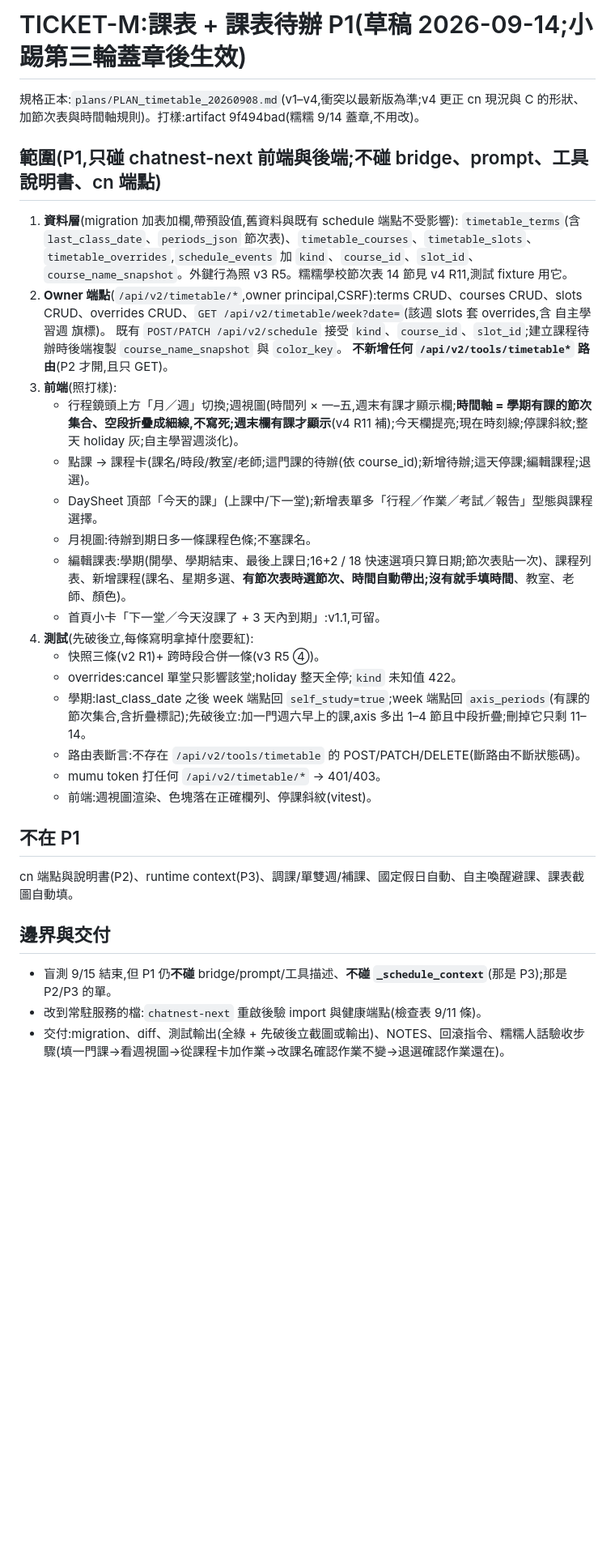
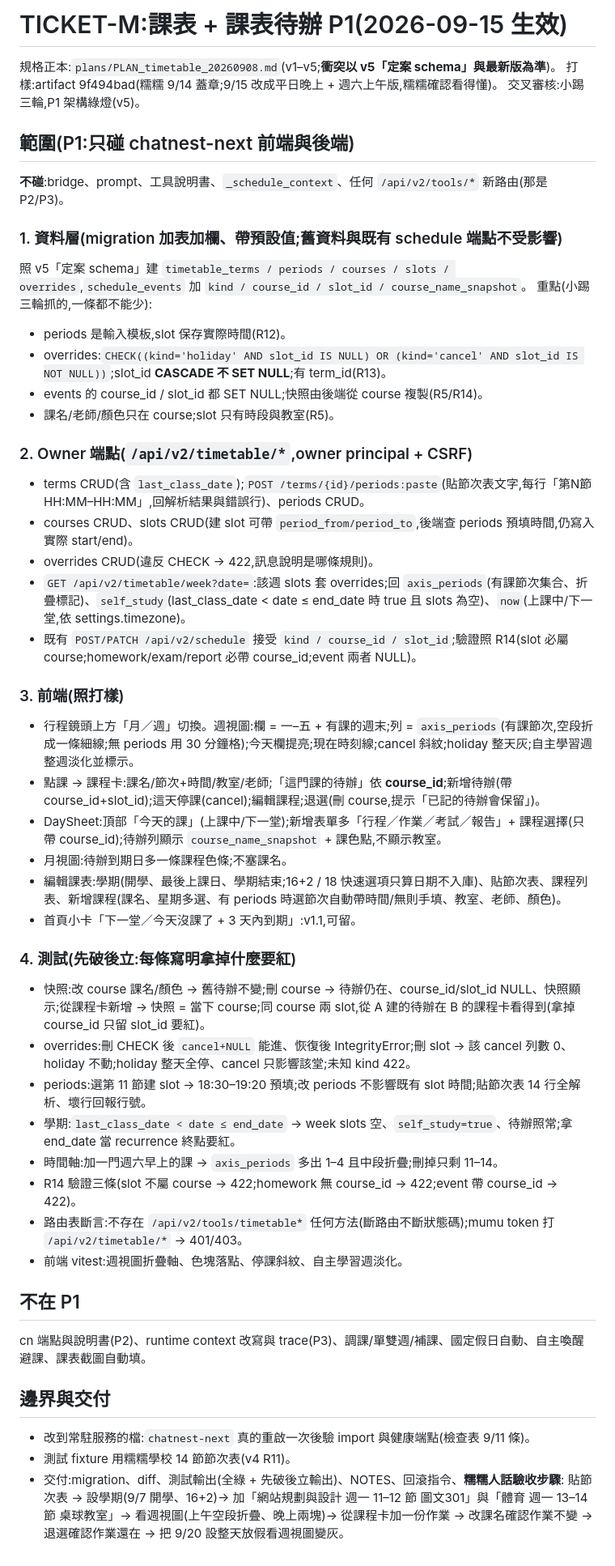
Before and after one commit to jiuxin3330-arch/OperitForge, a Markdown page: tickets/TICKET_M_timetable_p1.md, the part around the change. Shown at 81% size. Rendered like a GitHub page; blank space fills up the shorter version.

Commit message:
課表 v5:回小踢第三輪(periods 表、overrides CHECK+CASCADE+term_id、schedule 接受 course_id)+ TICKET-M 定稿生效
Co-Authored-By: Claude Fable 5.1 <noreply@anthropic.com>
Claude-Session: https://claude.ai/code/session_01HPwvhMj6vpacm4uD97cgJL

```diff
--- a/tickets/TICKET_M_timetable_p1.md
+++ b/tickets/TICKET_M_timetable_p1.md
@@ -1,35 +1,57 @@
-# TICKET-M:課表 + 課表待辦 P1(草稿 2026-09-14;小踢第三輪蓋章後生效)
+# TICKET-M:課表 + 課表待辦 P1(2026-09-15 生效)
 
-規格正本:`plans/PLAN_timetable_20260908.md`(v1–v4,衝突以最新版為準;v4 更正 cn 現況與 C 的形狀、加節次表與時間軸規則)。打樣:artifact 9f494bad(糯糯 9/14 蓋章,不用改)。
+規格正本:`plans/PLAN_timetable_20260908.md`(v1–v5;**衝突以 v5「定案 schema」與最新版為準**)。
+打樣:artifact 9f494bad(糯糯 9/14 蓋章;9/15 改成平日晚上 + 週六上午版,糯糯確認看得懂)。
+交叉審核:小踢三輪,P1 架構綠燈(v5)。
 
-## 範圍(P1,只碰 chatnest-next 前端與後端;不碰 bridge、prompt、工具說明書、cn 端點)
+## 範圍(P1:只碰 chatnest-next 前端與後端)
 
-1. **資料層**(migration 加表加欄,帶預設值,舊資料與既有 schedule 端點不受影響):
-   `timetable_terms`(含 `last_class_date`、`periods_json` 節次表)、`timetable_courses`、`timetable_slots`、`timetable_overrides`,`schedule_events` 加 `kind`、`course_id`、`slot_id`、`course_name_snapshot`。外鍵行為照 v3 R5。糯糯學校節次表 14 節見 v4 R11,測試 fixture 用它。
-2. **Owner 端點**(`/api/v2/timetable/*`,owner principal,CSRF):terms CRUD、courses CRUD、slots CRUD、overrides CRUD、`GET /api/v2/timetable/week?date=`(該週 slots 套 overrides,含 自主學習週 旗標)。
-   既有 `POST/PATCH /api/v2/schedule` 接受 `kind`、`course_id`、`slot_id`;建立課程待辦時後端複製 `course_name_snapshot` 與 `color_key`。
-   **不新增任何 `/api/v2/tools/timetable*` 路由**(P2 才開,且只 GET)。
-3. **前端**(照打樣):
-   - 行程鏡頭上方「月／週」切換;週視圖(時間列 × 一–五,週末有課才顯示欄;**時間軸 = 學期有課的節次集合、空段折疊成細線,不寫死;週末欄有課才顯示**(v4 R11 補);今天欄提亮;現在時刻線;停課斜紋;整天 holiday 灰;自主學習週淡化)。
-   - 點課 → 課程卡(課名/時段/教室/老師;這門課的待辦(依 course_id);新增待辦;這天停課;編輯課程;退選)。
-   - DaySheet 頂部「今天的課」(上課中/下一堂);新增表單多「行程／作業／考試／報告」型態與課程選擇。
-   - 月視圖:待辦到期日多一條課程色條;不塞課名。
-   - 編輯課表:學期(開學、學期結束、最後上課日;16+2 / 18 快速選項只算日期;節次表貼一次)、課程列表、新增課程(課名、星期多選、**有節次表時選節次、時間自動帶出;沒有就手填時間**、教室、老師、顏色)。
-   - 首頁小卡「下一堂／今天沒課了 + 3 天內到期」:v1.1,可留。
-4. **測試**(先破後立,每條寫明拿掉什麼要紅):
-   - 快照三條(v2 R1)+ 跨時段合併一條(v3 R5 ④)。
-   - overrides:cancel 單堂只影響該堂;holiday 整天全停;`kind` 未知值 422。
-   - 學期:last_class_date 之後 week 端點回 `self_study=true`;week 端點回 `axis_periods`(有課的節次集合,含折疊標記);先破後立:加一門週六早上的課,axis 多出 1–4 節且中段折疊;刪掉它只剩 11–14。
-   - 路由表斷言:不存在 `/api/v2/tools/timetable` 的 POST/PATCH/DELETE(斷路由不斷狀態碼)。
-   - mumu token 打任何 `/api/v2/timetable/*` → 401/403。
-   - 前端:週視圖渲染、色塊落在正確欄列、停課斜紋(vitest)。
+**不碰**:bridge、prompt、工具說明書、`_schedule_context`、任何 `/api/v2/tools/*` 新路由(那是 P2/P3)。
+
+### 1. 資料層(migration 加表加欄、帶預設值;舊資料與既有 schedule 端點不受影響)
+
+照 v5「定案 schema」建 `timetable_terms / periods / courses / slots / overrides`,`schedule_events` 加 `kind / course_id / slot_id / course_name_snapshot`。
+重點(小踢三輪抓的,一條都不能少):
+- periods 是輸入模板,slot 保存實際時間(R12)。
+- overrides:`CHECK((kind='holiday' AND slot_id IS NULL) OR (kind='cancel' AND slot_id IS NOT NULL))`;slot_id **CASCADE 不 SET NULL**;有 term_id(R13)。
+- events 的 course_id / slot_id 都 SET NULL;快照由後端從 course 複製(R5/R14)。
+- 課名/老師/顏色只在 course;slot 只有時段與教室(R5)。
+
+### 2. Owner 端點(`/api/v2/timetable/*`,owner principal + CSRF)
+
+- terms CRUD(含 `last_class_date`);`POST /terms/{id}/periods:paste`(貼節次表文字,每行「第N節 HH:MM–HH:MM」,回解析結果與錯誤行)、periods CRUD。
+- courses CRUD、slots CRUD(建 slot 可帶 `period_from/period_to`,後端查 periods 預填時間,仍寫入實際 start/end)。
+- overrides CRUD(違反 CHECK → 422,訊息說明是哪條規則)。
+- `GET /api/v2/timetable/week?date=`:該週 slots 套 overrides;回 `axis_periods`(有課節次集合、折疊標記)、`self_study`(last_class_date < date ≤ end_date 時 true 且 slots 為空)、`now`(上課中/下一堂,依 settings.timezone)。
+- 既有 `POST/PATCH /api/v2/schedule` 接受 `kind / course_id / slot_id`;驗證照 R14(slot 必屬 course;homework/exam/report 必帶 course_id;event 兩者 NULL)。
+
+### 3. 前端(照打樣)
+
+- 行程鏡頭上方「月／週」切換。週視圖:欄 = 一–五 + 有課的週末;列 = `axis_periods`(有課節次,空段折成一條細線;無 periods 用 30 分鐘格);今天欄提亮;現在時刻線;cancel 斜紋;holiday 整天灰;自主學習週整週淡化並標示。
+- 點課 → 課程卡:課名/節次+時間/教室/老師;「這門課的待辦」依 **course_id**;新增待辦(帶 course_id+slot_id);這天停課(cancel);編輯課程;退選(刪 course,提示「已記的待辦會保留」)。
+- DaySheet:頂部「今天的課」(上課中/下一堂);新增表單多「行程／作業／考試／報告」+ 課程選擇(只帶 course_id);待辦列顯示 `course_name_snapshot` + 課色點,不顯示教室。
+- 月視圖:待辦到期日多一條課程色條;不塞課名。
+- 編輯課表:學期(開學、最後上課日、學期結束;16+2 / 18 快速選項只算日期不入庫)、貼節次表、課程列表、新增課程(課名、星期多選、有 periods 時選節次自動帶時間/無則手填、教室、老師、顏色)。
+- 首頁小卡「下一堂／今天沒課了 + 3 天內到期」:v1.1,可留。
+
+### 4. 測試(先破後立:每條寫明拿掉什麼要紅)
+
+- 快照:改 course 課名/顏色 → 舊待辦不變;刪 course → 待辦仍在、course_id/slot_id NULL、快照顯示;從課程卡新增 → 快照 = 當下 course;同 course 兩 slot,從 A 建的待辦在 B 的課程卡看得到(拿掉 course_id 只留 slot_id 要紅)。
+- overrides:刪 CHECK 後 `cancel+NULL` 能進、恢復後 IntegrityError;刪 slot → 該 cancel 列數 0、holiday 不動;holiday 整天全停、cancel 只影響該堂;未知 kind 422。
+- periods:選第 11 節建 slot → 18:30–19:20 預填;改 periods 不影響既有 slot 時間;貼節次表 14 行全解析、壞行回報行號。
+- 學期:`last_class_date < date ≤ end_date` → week slots 空、`self_study=true`、待辦照常;拿 end_date 當 recurrence 終點要紅。
+- 時間軸:加一門週六早上的課 → `axis_periods` 多出 1–4 且中段折疊;刪掉只剩 11–14。
+- R14 驗證三條(slot 不屬 course → 422;homework 無 course_id → 422;event 帶 course_id → 422)。
+- 路由表斷言:不存在 `/api/v2/tools/timetable*` 任何方法(斷路由不斷狀態碼);mumu token 打 `/api/v2/timetable/*` → 401/403。
+- 前端 vitest:週視圖折疊軸、色塊落點、停課斜紋、自主學習週淡化。
 
 ## 不在 P1
 
-cn 端點與說明書(P2)、runtime context(P3)、調課/單雙週/補課、國定假日自動、自主喚醒避課、課表截圖自動填。
+cn 端點與說明書(P2)、runtime context 改寫與 trace(P3)、調課/單雙週/補課、國定假日自動、自主喚醒避課、課表截圖自動填。
 
 ## 邊界與交付
 
-- 盲測 9/15 結束,但 P1 仍**不碰** bridge/prompt/工具描述、**不碰 `_schedule_context`**(那是 P3);那是 P2/P3 的單。
-- 改到常駐服務的檔:`chatnest-next` 重啟後驗 import 與健康端點(檢查表 9/11 條)。
-- 交付:migration、diff、測試輸出(全綠 + 先破後立截圖或輸出)、NOTES、回滾指令、糯糯人話驗收步驟(填一門課→看週視圖→從課程卡加作業→改課名確認作業不變→退選確認作業還在)。
+- 改到常駐服務的檔:`chatnest-next` 真的重啟一次後驗 import 與健康端點(檢查表 9/11 條)。
+- 測試 fixture 用糯糯學校 14 節節次表(v4 R11)。
+- 交付:migration、diff、測試輸出(全綠 + 先破後立輸出)、NOTES、回滾指令、**糯糯人話驗收步驟**:
+  貼節次表 → 設學期(9/7 開學、16+2)→ 加「網站規劃與設計 週一 11–12 節 圖文301」與「體育 週一 13–14 節 桌球教室」→ 看週視圖(上午空段折疊、晚上兩塊)→ 從課程卡加一份作業 → 改課名確認作業不變 → 退選確認作業還在 → 把 9/20 設整天放假看週視圖變灰。
```
Also changed, not shown: plans/PLAN_timetable_20260908.md (+67 -0 lines).
